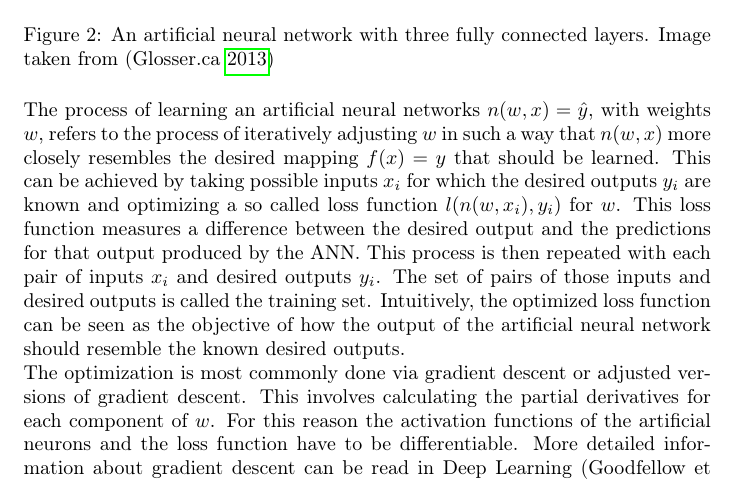
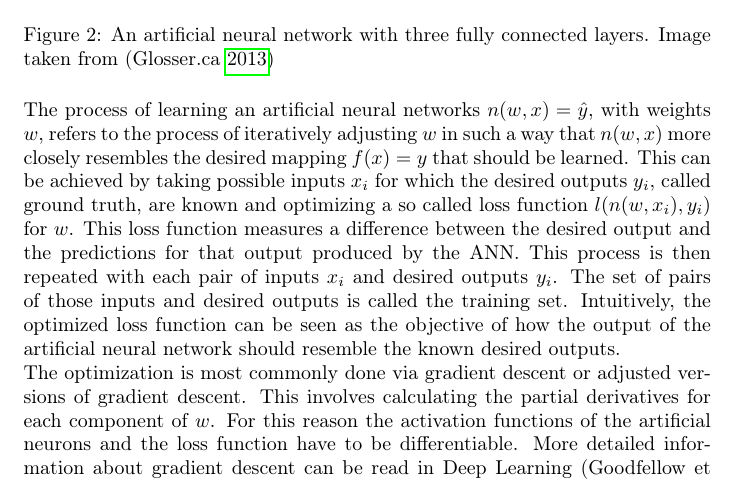
Before and after one commit to HannesStark/bachelorThesis, a LaTeX thesis (latexBachelorThesis/template.main.tex, which reads latexBachelorThesis/latex/tex/background.tex): part of page 4 of 36, cut so that both start at the same text. Compiled offline with pdfLaTeX.

Commit message:
small correction

```diff
--- a/latexBachelorThesis/latex/tex/background.tex
+++ b/latexBachelorThesis/latex/tex/background.tex
@@ -65,7 +65,8 @@ in Figure \ref{figure_fully_connected_nn}.
 The process of learning an artificial neural networks $n(w, x)=\hat{y}$, with weights $w$, refers to the process
 of iteratively adjusting $w$ in such a way that $n(w, x )$ more closely resembles the desired mapping  $f(x)=y$
 that should be learned. This can be achieved by taking possible inputs $x_{i}$ for which the
-desired outputs $y_{i}$ are known and optimizing a so called loss function $l(n(w,x_{i}),y_{i})$ for $w$.
+desired outputs $y_{i}$, called ground truth,
+are known and optimizing a so called loss function $l(n(w,x_{i}),y_{i})$ for $w$.
 This loss function measures a difference between the desired output and the predictions for that output produced
 by the ANN.
 This process is then repeated with each pair of inputs $x_{i}$ and desired outputs $y_{i}$. The set of pairs of
```
